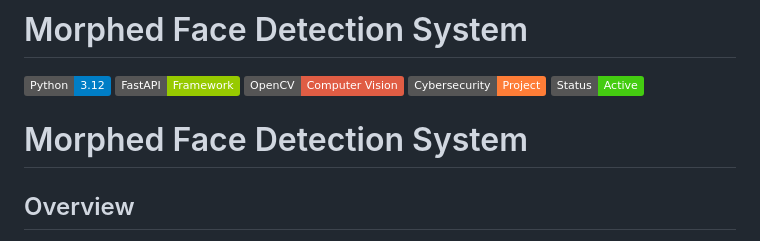
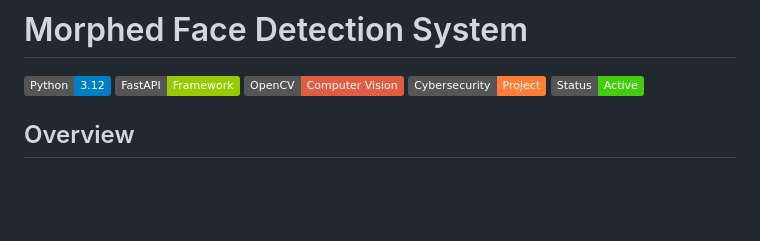
Before and after one commit to sonugude/morphed-face-detection, a Markdown page: README.md, the part around the change. Drawn GitHub-style; badges without logos; blank space fills up the shorter version.

```diff
--- a/README.md
+++ b/README.md
@@ -5,8 +5,6 @@
 ![OpenCV](https://img.shields.io/badge/OpenCV-Computer%20Vision-red?logo=opencv)
 ![Cybersecurity](https://img.shields.io/badge/Cybersecurity-Project-orange)
 ![Status](https://img.shields.io/badge/Status-Active-success)
-
-# Morphed Face Detection System
 
 ## Overview
 
```
